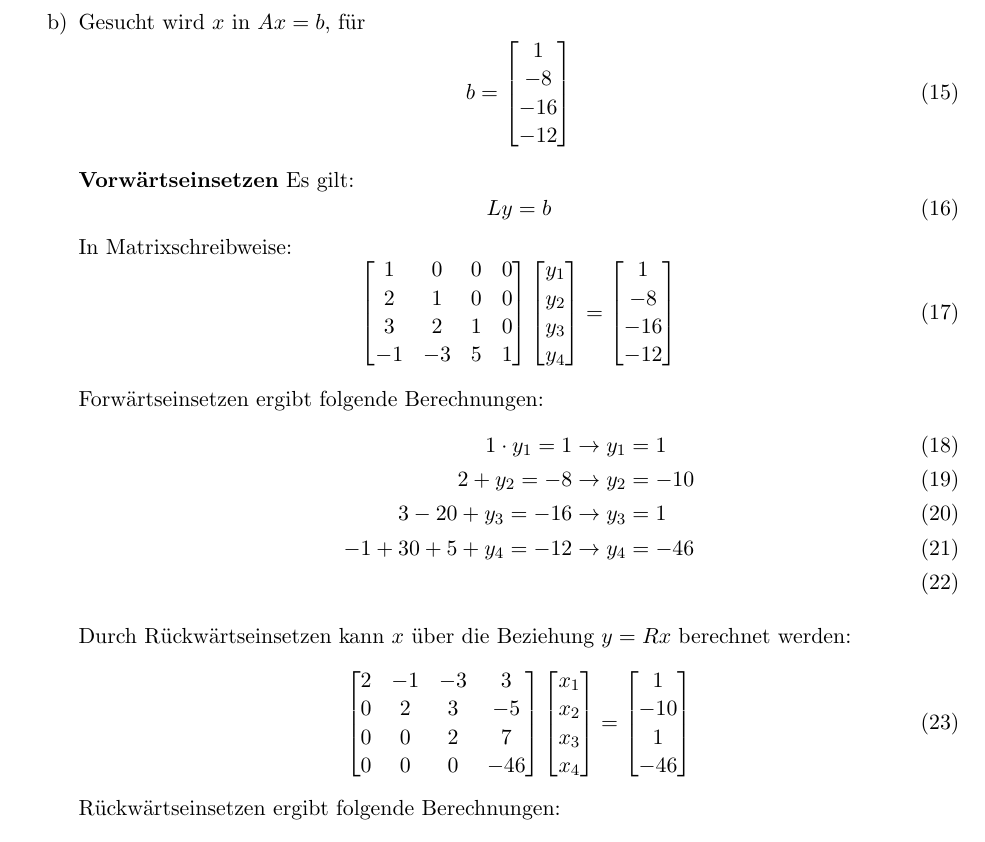
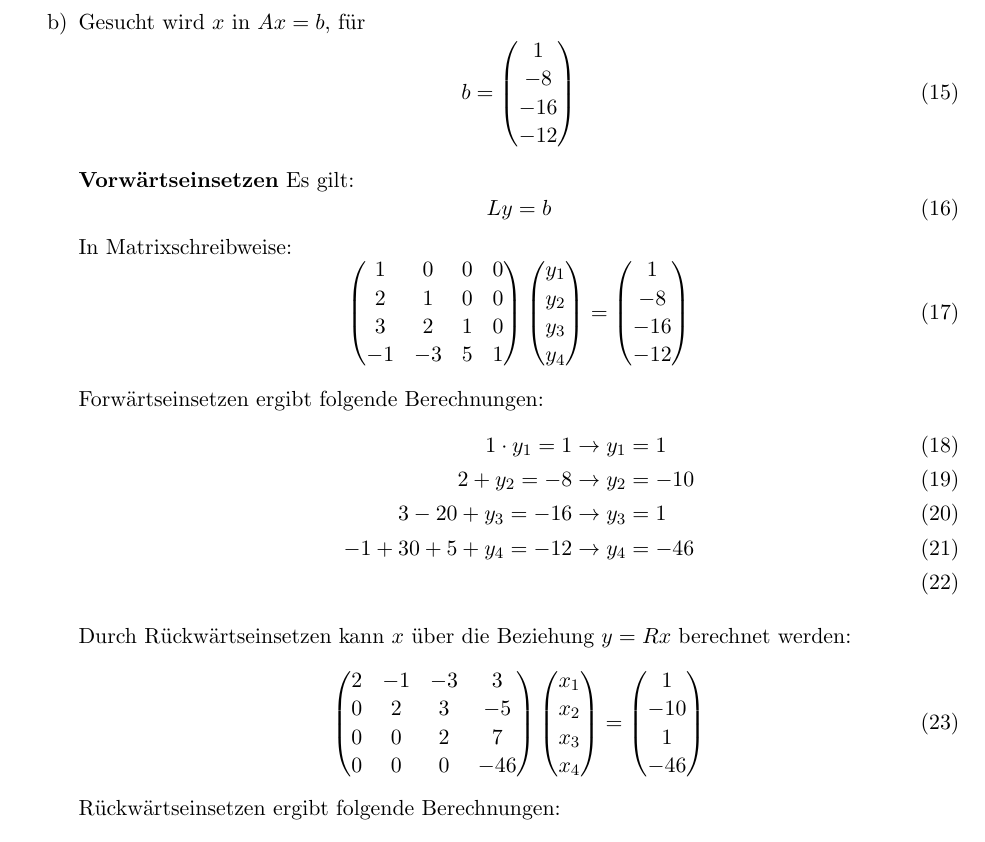
Before and after one commit to lmNt/nummath, a LaTeX document (latex/ueb2.tex): part of page 2 of 3, cut so that both start at the same text. Compiled offline with pdfLaTeX.

Commit message:
changed bmatrix 2 pmatrix

```diff
--- a/latex/ueb2.tex
+++ b/latex/ueb2.tex
@@ -73,9 +73,9 @@ l_{41} r_{11}  &\beequal -2 \rightarrow l_{41}=-1 \\
 Gesucht wird $x$ in $Ax=b$, f\u r
 \begin{equation}
 b =
-\begin{bmatrix}
+\begin{pmatrix}
 1 \\ -8 \\ -16 \\ -12
-\end{bmatrix}
+\end{pmatrix}
 \end{equation}
 
 
@@ -86,19 +86,19 @@ Ly=b
 \end{equation}
 In Matrixschreibweise:
 \begin{equation}
-\begin{bmatrix}
+\begin{pmatrix}
 1 & 0 & 0 & 0 \\
 2 & 1 & 0 & 0 \\
 3 & 2 & 1 & 0 \\
 -1& -3& 5 & 1
-\end{bmatrix}
-\begin{bmatrix}
+\end{pmatrix}
+\begin{pmatrix}
 y_1 \\ y_2 \\ y_3 \\ y_4
-\end{bmatrix}
+\end{pmatrix}
 =
-\begin{bmatrix}
+\begin{pmatrix}
 1 \\ -8 \\ -16 \\ -12
-\end{bmatrix}
+\end{pmatrix}
 \end{equation}
 
 Forw\a rtseinsetzen ergibt folgende Berechnungen:
@@ -111,19 +111,19 @@ Forw\a rtseinsetzen ergibt folgende Berechnungen:
 
 Durch R\u ckw\a rtseinsetzen kann $x$ \u ber die Beziehung $y=Rx$ berechnet werden:
 \begin{equation}
-\begin{bmatrix}
+\begin{pmatrix}
 2 & -1 & -3 & 3 \\
 0 & 2 & 3 & -5 \\
 0 & 0 & 2 & 7 \\
 0 & 0 & 0 & -46
-\end{bmatrix}
-\begin{bmatrix}
+\end{pmatrix}
+\begin{pmatrix}
 x_1 \\ x_2 \\ x_3 \\ x_4
-\end{bmatrix}
+\end{pmatrix}
 =
-\begin{bmatrix}
+\begin{pmatrix}
 1 \\ -10 \\ 1 \\ -46
-\end{bmatrix}
+\end{pmatrix}
 \end{equation}
 R\u ckw\a rtseinsetzen ergibt folgende Berechnungen:
 \begin{align}
```
Also changed, not shown: latex/ueb2.pdf.
